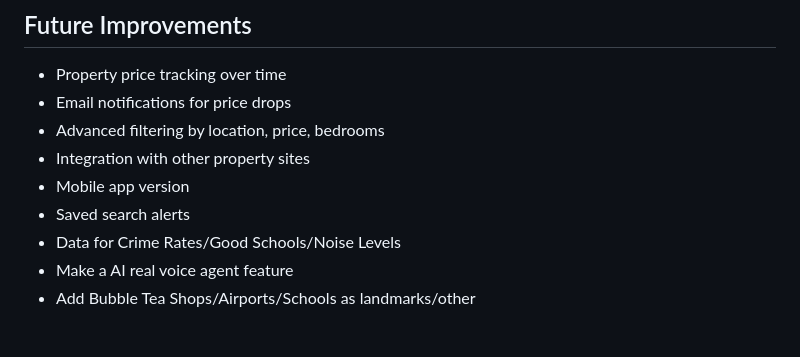
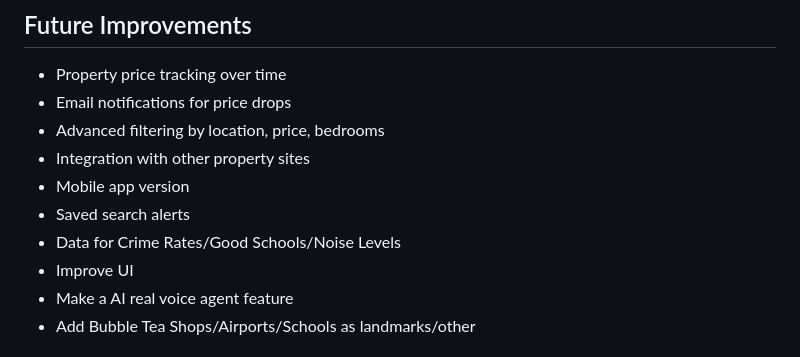
Before and after one commit to Harry2k21/house_finder_v1, a Markdown page: README.md, the part around the change. Rendered like a GitHub page.

Commit message:
added new imp

```diff
--- a/README.md
+++ b/README.md
@@ -176,6 +176,7 @@ GROQ_API_KEY        # API key from Groq for AI chatbot
 - Mobile app version
 - Saved search alerts
 - Data for Crime Rates/Good Schools/Noise Levels
+- Improve UI
 - Make a AI real voice agent feature
 - Add Bubble Tea Shops/Airports/Schools as landmarks/other
 
```
